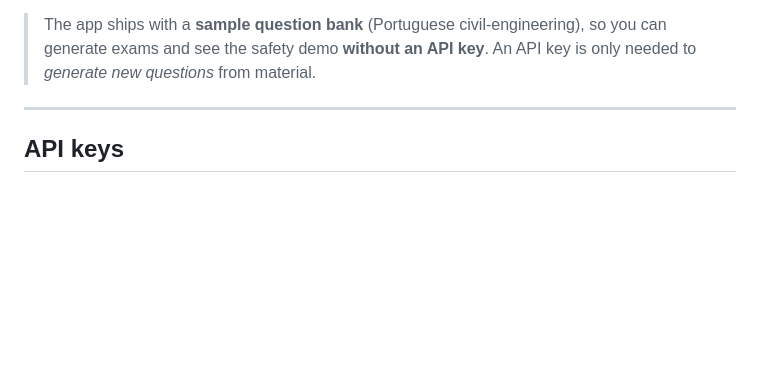
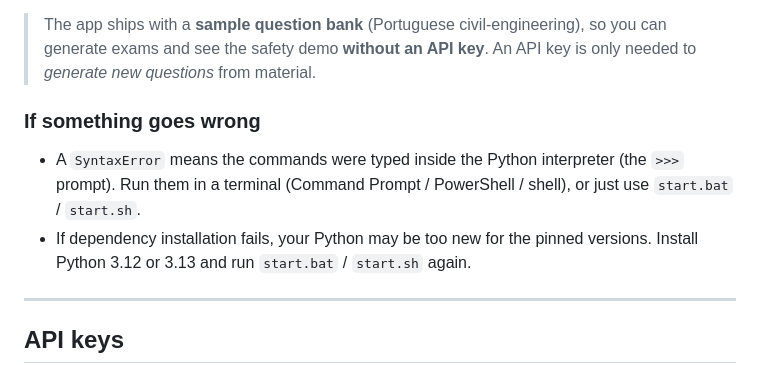
Before and after one commit to czambrano98/prova-livre, a Markdown page: README.md, the part around the change. Drawn GitHub-style; blank space fills up the shorter version.

Commit message:
Add troubleshooting notes (SyntaxError and Python version) to guide and README
Co-Authored-By: Claude Opus 4.8 <noreply@anthropic.com>

```diff
--- a/README.md
+++ b/README.md
@@ -45,6 +45,13 @@ Open **http://127.0.0.1:5000** in a browser.
 > The app ships with a **sample question bank** (Portuguese civil-engineering),
 > so you can generate exams and see the safety demo **without an API key**.
 > An API key is only needed to *generate new questions* from material.
+
+### If something goes wrong
+- A `SyntaxError` means the commands were typed inside the Python interpreter (the `>>>`
+  prompt). Run them in a terminal (Command Prompt / PowerShell / shell), or just use
+  `start.bat` / `start.sh`.
+- If dependency installation fails, your Python may be too new for the pinned versions.
+  Install Python 3.12 or 3.13 and run `start.bat` / `start.sh` again.
 
 ---
 
```
Also changed, not shown: GUIA_RAPIDO.md (+8 -0 lines).
